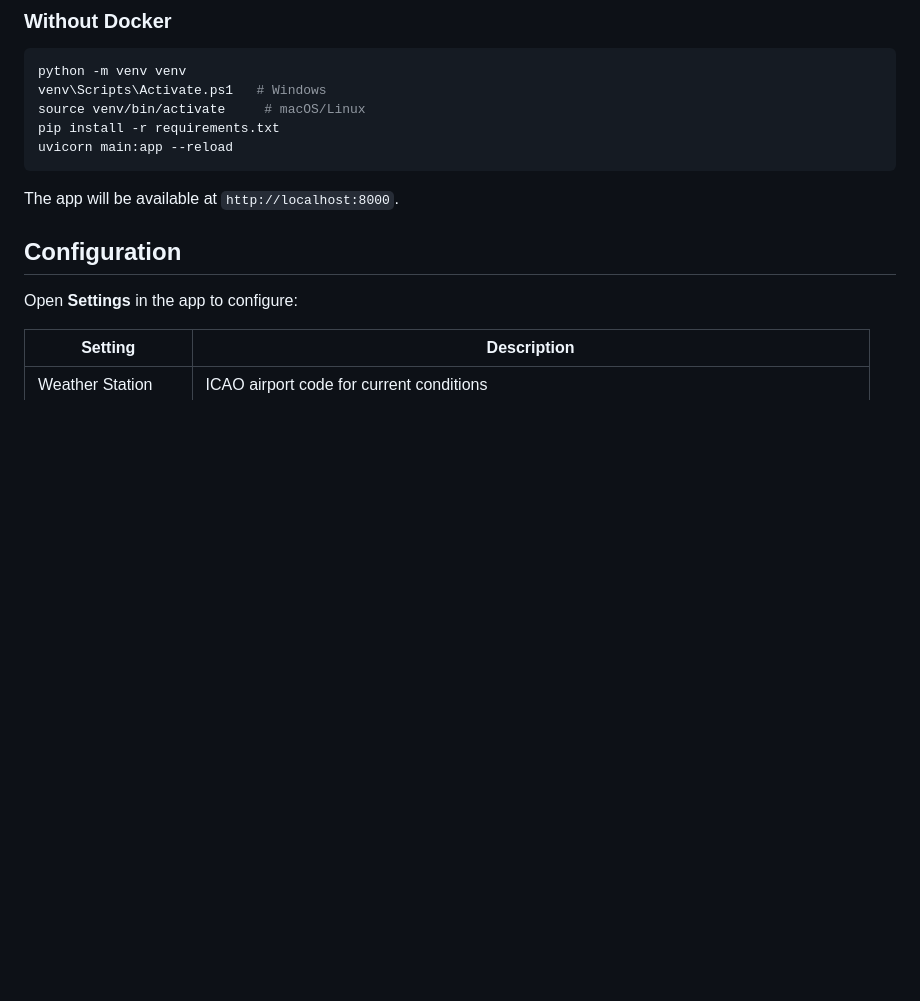
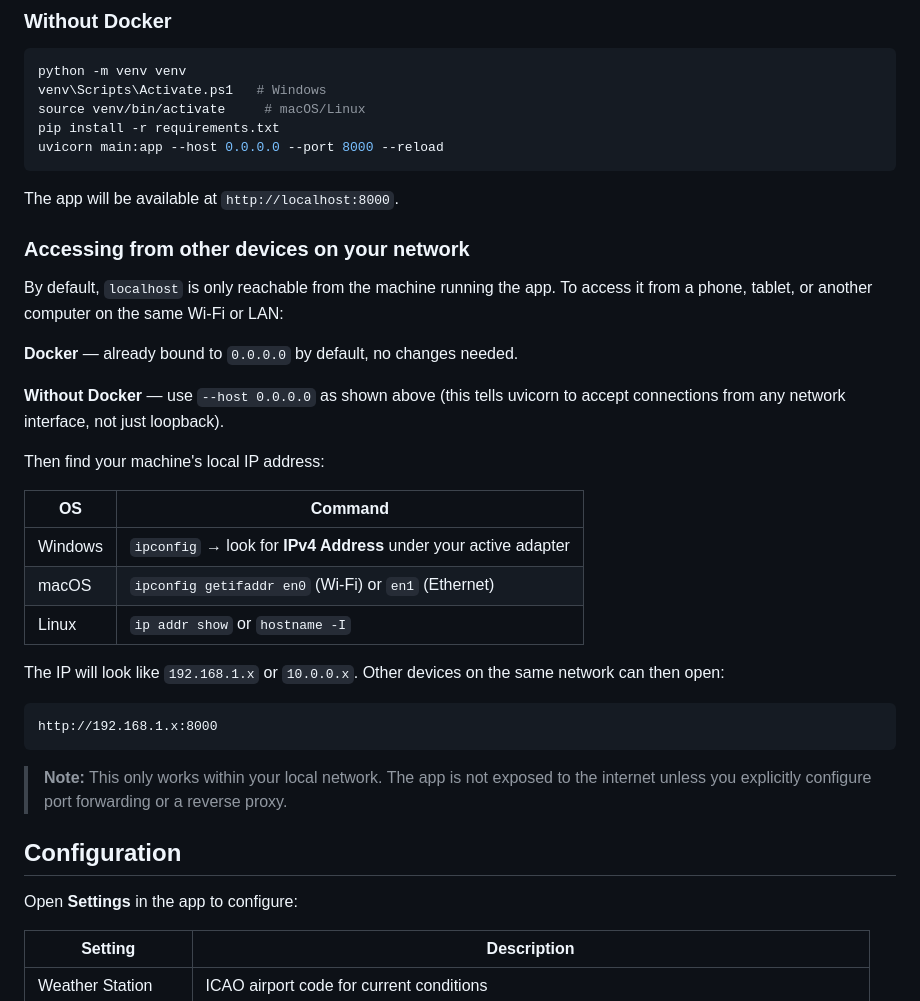
Before and after one commit to jaypep/root-cause-analysis, a Markdown page: README.md, the part around the change. Rendered like a GitHub page; blank space fills up the shorter version.

Commit message:
docs: add local network access instructions to README
Explains how to bind uvicorn to 0.0.0.0, find your local IP on Windows/macOS/Linux, and connect from other devices on the same network.

Co-Authored-By: Claude Sonnet 4.6 <noreply@anthropic.com>

````diff
--- a/README.md
+++ b/README.md
@@ -66,10 +66,34 @@ python -m venv venv
 venv\Scripts\Activate.ps1   # Windows
 source venv/bin/activate     # macOS/Linux
 pip install -r requirements.txt
-uvicorn main:app --reload
+uvicorn main:app --host 0.0.0.0 --port 8000 --reload
 ```
 
 The app will be available at `http://localhost:8000`.
+
+### Accessing from other devices on your network
+
+By default, `localhost` is only reachable from the machine running the app. To access it from a phone, tablet, or another computer on the same Wi-Fi or LAN:
+
+**Docker** — already bound to `0.0.0.0` by default, no changes needed.
+
+**Without Docker** — use `--host 0.0.0.0` as shown above (this tells uvicorn to accept connections from any network interface, not just loopback).
+
+Then find your machine's local IP address:
+
+| OS | Command |
+|---|---|
+| Windows | `ipconfig` → look for **IPv4 Address** under your active adapter |
+| macOS | `ipconfig getifaddr en0` (Wi-Fi) or `en1` (Ethernet) |
+| Linux | `ip addr show` or `hostname -I` |
+
+The IP will look like `192.168.1.x` or `10.0.0.x`. Other devices on the same network can then open:
+
+```
+http://192.168.1.x:8000
+```
+
+> **Note:** This only works within your local network. The app is not exposed to the internet unless you explicitly configure port forwarding or a reverse proxy.
 
 ## Configuration
 
````
